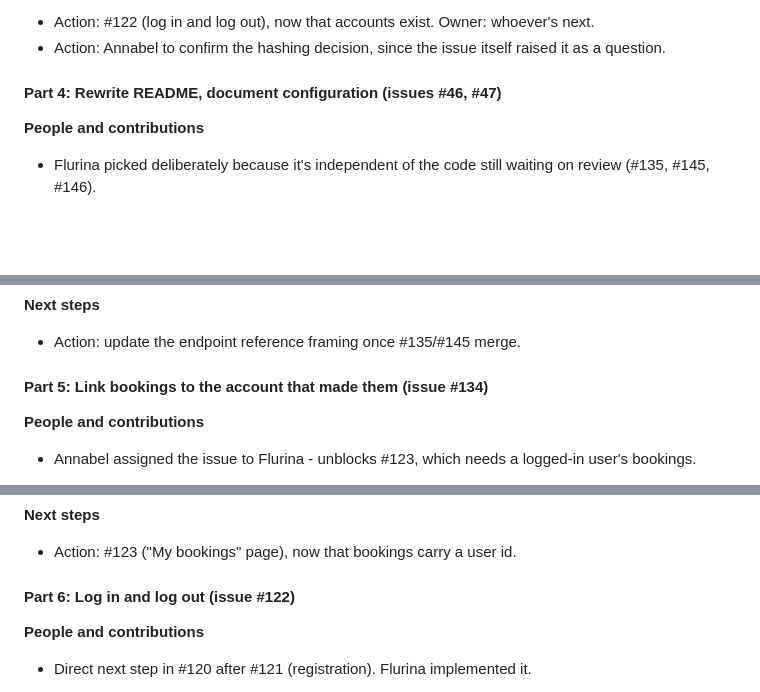
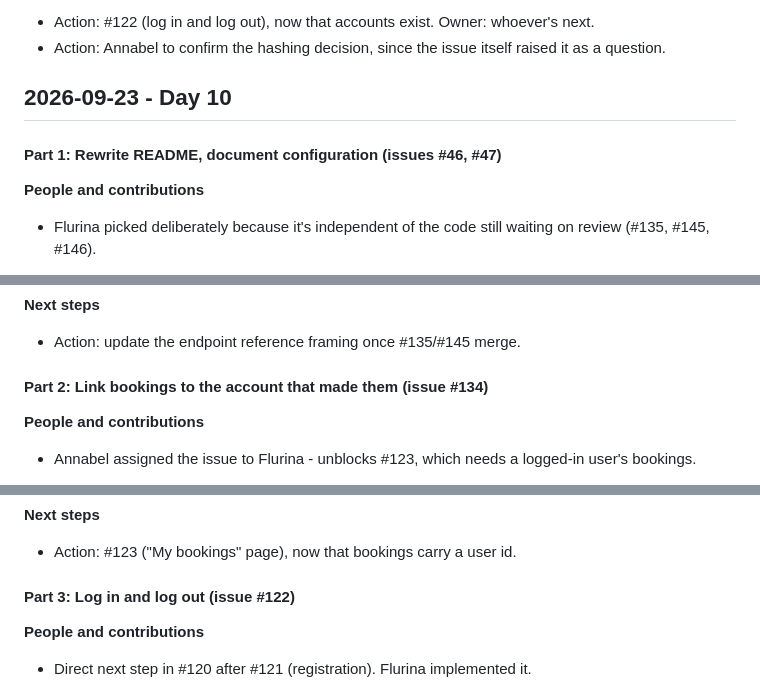
Before and after one commit to cs403bkk-2026/spacey, a Markdown page: STARTUP_LOG.md, 3 parts joined by grey strips. Rendered like a GitHub page; blank space fills up the shorter version.

Commit message:
Split Day 9 into Day 9 and Day 10 by actual work date

```diff
--- a/STARTUP_LOG.md
+++ b/STARTUP_LOG.md
@@ -1048,7 +1048,9 @@ copy-pasting the same four queries into a second route.
 - Action: #122 (log in and log out), now that accounts exist. Owner: whoever's next.
 - Action: Annabel to confirm the hashing decision, since the issue itself raised it as a question.
 
-#### Part 4: Rewrite README, document configuration (issues #46, #47)
+## 2026-09-23 - Day 10
+
+#### Part 1: Rewrite README, document configuration (issues #46, #47)
 
 **People and contributions**
 - Flurina picked deliberately because it's independent of the code still waiting on review (#135, #145, #146).
@@ -1078,7 +1080,7 @@ copy-pasting the same four queries into a second route.
 **Next steps**
 - Action: update the endpoint reference framing once #135/#145 merge.
 
-#### Part 5: Link bookings to the account that made them (issue #134)
+#### Part 2: Link bookings to the account that made them (issue #134)
 
 **People and contributions**
 - Annabel assigned the issue to Flurina - unblocks #123, which needs a logged-in user's bookings.
@@ -1104,7 +1106,8 @@ copy-pasting the same four queries into a second route.
 
 **Next steps**
 - Action: #123 ("My bookings" page), now that bookings carry a user id.
-#### Part 6: Log in and log out (issue #122)
+
+#### Part 3: Log in and log out (issue #122)
 
 **People and contributions**
 - Direct next step in #120 after #121 (registration). Flurina implemented it.
```
Also changed, not shown: other parts of STARTUP_LOG.md (+1 -1 lines).
